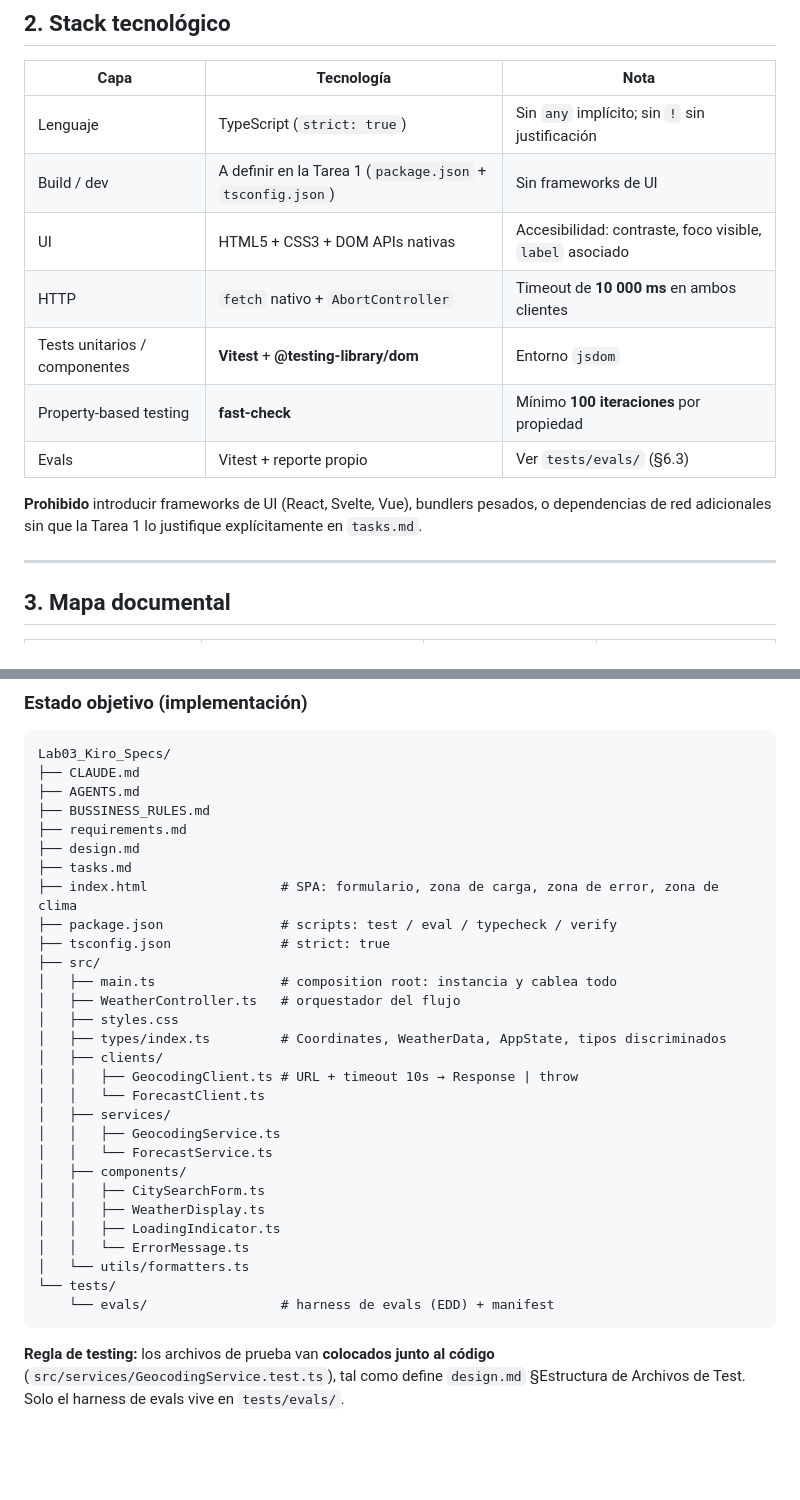
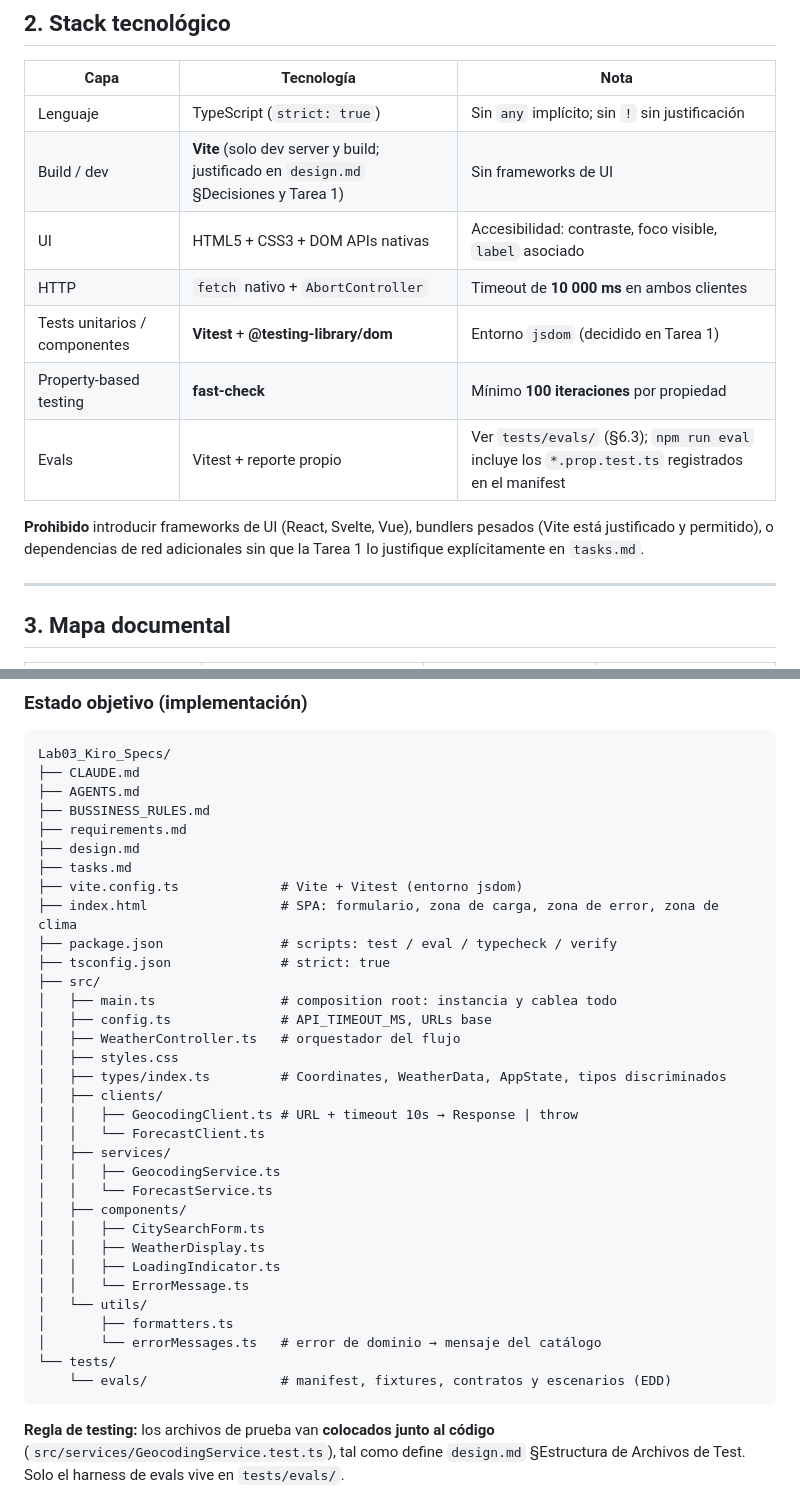
Before and after one commit to ValentinaCham/Lab03_Kiro_Specs, a Markdown page: CLAUDE.md, 2 parts joined by grey strips. Drawn GitHub-style; blank space fills up the shorter version.

````diff
--- a/CLAUDE.md
+++ b/CLAUDE.md
@@ -33,14 +33,14 @@ Todo el procesamiento ocurre en el navegador. Las APIs de Open-Meteo son públic
 | Capa | Tecnología | Nota |
 |------|-----------|------|
 | Lenguaje | TypeScript (`strict: true`) | Sin `any` implícito; sin `!` sin justificación |
-| Build / dev | A definir en la Tarea 1 (`package.json` + `tsconfig.json`) | Sin frameworks de UI |
+| Build / dev | **Vite** (solo dev server y build; justificado en `design.md` §Decisiones y Tarea 1) | Sin frameworks de UI |
 | UI | HTML5 + CSS3 + DOM APIs nativas | Accesibilidad: contraste, foco visible, `label` asociado |
 | HTTP | `fetch` nativo + `AbortController` | Timeout de **10 000 ms** en ambos clientes |
-| Tests unitarios / componentes | **Vitest** + **@testing-library/dom** | Entorno `jsdom` |
+| Tests unitarios / componentes | **Vitest** + **@testing-library/dom** | Entorno `jsdom` (decidido en Tarea 1) |
 | Property-based testing | **fast-check** | Mínimo **100 iteraciones** por propiedad |
-| Evals | Vitest + reporte propio | Ver `tests/evals/` (§6.3) |
+| Evals | Vitest + reporte propio | Ver `tests/evals/` (§6.3); `npm run eval` incluye los `*.prop.test.ts` registrados en el manifest |
 
-**Prohibido** introducir frameworks de UI (React, Svelte, Vue), bundlers pesados, o dependencias de red adicionales sin que la Tarea 1 lo justifique explícitamente en `tasks.md`.
+**Prohibido** introducir frameworks de UI (React, Svelte, Vue), bundlers pesados (Vite está justificado y permitido), o dependencias de red adicionales sin que la Tarea 1 lo justifique explícitamente en `tasks.md`.
 
 ---
 
@@ -101,11 +107,13 @@ Lab03_Kiro_Specs/
 ├── requirements.md
 ├── design.md
 ├── tasks.md
+├── vite.config.ts             # Vite + Vitest (entorno jsdom)
 ├── index.html                 # SPA: formulario, zona de carga, zona de error, zona de clima
 ├── package.json               # scripts: test / eval / typecheck / verify
 ├── tsconfig.json              # strict: true
 ├── src/
 │   ├── main.ts                # composition root: instancia y cablea todo
+│   ├── config.ts              # API_TIMEOUT_MS, URLs base
 │   ├── WeatherController.ts   # orquestador del flujo
 │   ├── styles.css
 │   ├── types/index.ts         # Coordinates, WeatherData, AppState, tipos discriminados
@@ -120,9 +128,11 @@ Lab03_Kiro_Specs/
 │   │   ├── WeatherDisplay.ts
 │   │   ├── LoadingIndicator.ts
 │   │   └── ErrorMessage.ts
-│   └── utils/formatters.ts
+│   └── utils/
+│       ├── formatters.ts
+│       └── errorMessages.ts   # error de dominio → mensaje del catálogo
 └── tests/
-    └── evals/                 # harness de evals (EDD) + manifest
+    └── evals/                 # manifest, fixtures, contratos y escenarios (EDD)
 ```
 
 **Regla de testing:** los archivos de prueba van **colocados junto al código** (`src/services/GeocodingService.test.ts`), tal como define `design.md` §Estructura de Archivos de Test. Solo el harness de evals vive en `tests/evals/`.
````
Also changed, not shown: other parts of CLAUDE.md (+6 -0 lines), AGENTS.md (+5 -2 lines), tasks.md (+3 -3 lines).
